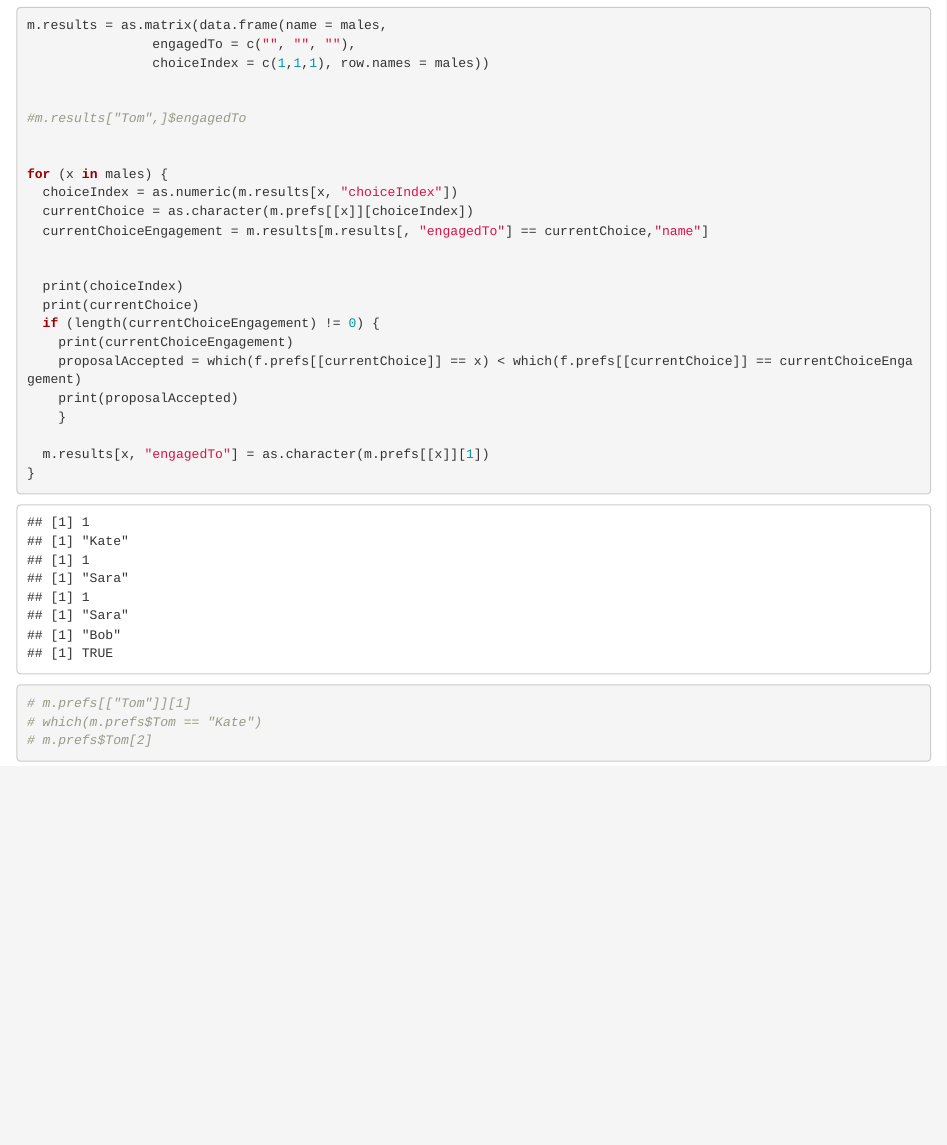
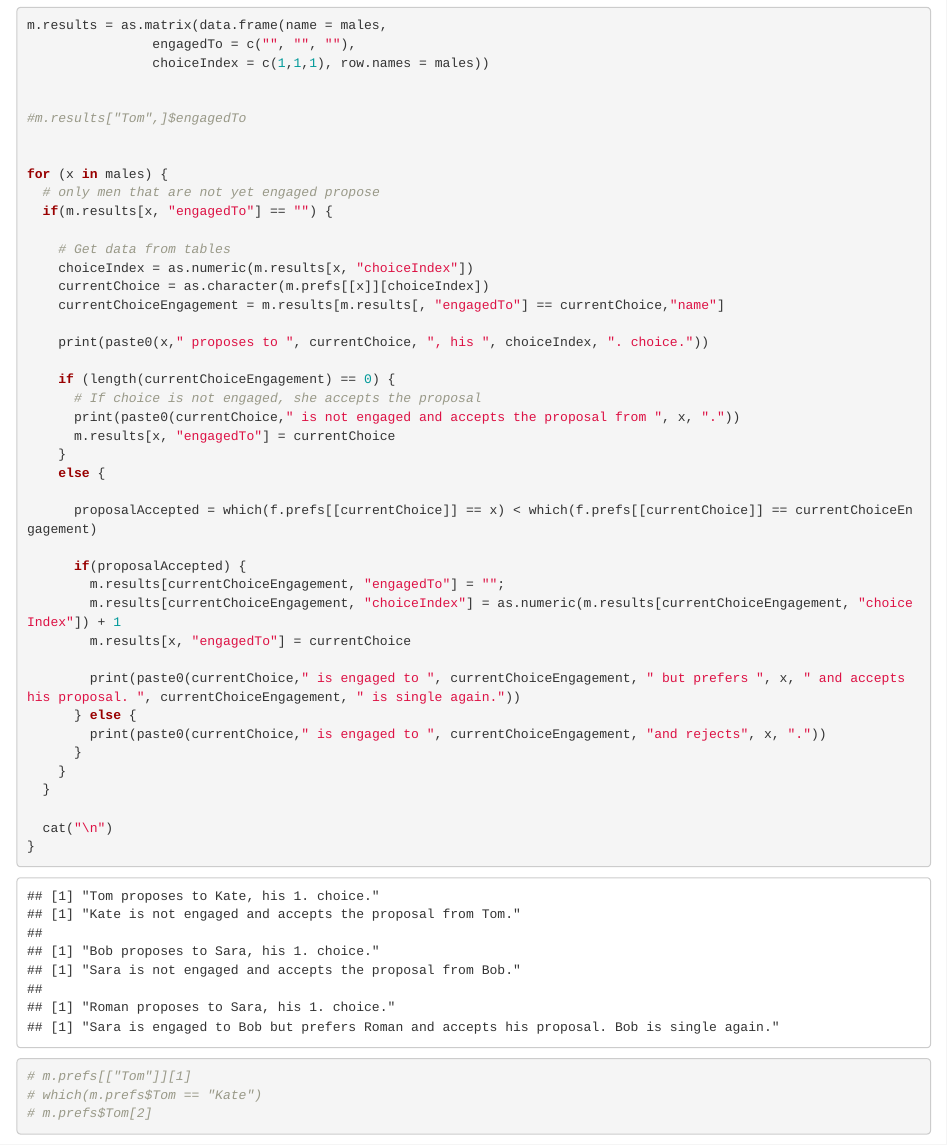
Before and after one commit to JuroUhlar/school_projects, an R Markdown document (Porto_Databases/Stable marriage.Rmd): the page in a window 1100 px wide, from 980 px down. Rendered offline with R 4.5, knitr and Pandoc, with nearby package versions.

Commit message:
Stable marriage draft 2

```diff
--- a/Porto_Databases/Stable marriage.Rmd
+++ b/Porto_Databases/Stable marriage.Rmd
@@ -74,20 +74,38 @@ m.results = as.matrix(data.frame(name = males,
 
 
 for (x in males) {
-  choiceIndex = as.numeric(m.results[x, "choiceIndex"])
-  currentChoice = as.character(m.prefs[[x]][choiceIndex])
-  currentChoiceEngagement = m.results[m.results[, "engagedTo"] == currentChoice,"name"]
+  # only men that are not yet engaged propose
+  if(m.results[x, "engagedTo"] == "") {
 
+    # Get data from tables
+    choiceIndex = as.numeric(m.results[x, "choiceIndex"])
+    currentChoice = as.character(m.prefs[[x]][choiceIndex])
+    currentChoiceEngagement = m.results[m.results[, "engagedTo"] == currentChoice,"name"]
 
-  print(choiceIndex)
-  print(currentChoice)
-  if (length(currentChoiceEngagement) != 0) {
-    print(currentChoiceEngagement)
-    proposalAccepted = which(f.prefs[[currentChoice]] == x) < which(f.prefs[[currentChoice]] == currentChoiceEngagement)
-    print(proposalAccepted)
+    print(paste0(x," proposes to ", currentChoice, ", his ", choiceIndex, ". choice."))
+
+    if (length(currentChoiceEngagement) == 0) {
+      # If choice is not engaged, she accepts the proposal
+      print(paste0(currentChoice," is not engaged and accepts the proposal from ", x, "."))
+      m.results[x, "engagedTo"] = currentChoice
     }
+    else {
 
-  m.results[x, "engagedTo"] = as.character(m.prefs[[x]][1])
+      proposalAccepted = which(f.prefs[[currentChoice]] == x) < which(f.prefs[[currentChoice]] == currentChoiceEngagement)
+
+      if(proposalAccepted) {
+        m.results[currentChoiceEngagement, "engagedTo"] = "";
+        m.results[currentChoiceEngagement, "choiceIndex"] = as.numeric(m.results[currentChoiceEngagement, "choiceIndex"]) + 1
+        m.results[x, "engagedTo"] = currentChoice
+
+        print(paste0(currentChoice," is engaged to ", currentChoiceEngagement, " but prefers ", x, " and accepts his proposal. ", currentChoiceEngagement, " is single again."))
+      } else {
+        print(paste0(currentChoice," is engaged to ", currentChoiceEngagement, "and rejects", x, "."))
+      }
+    }
+  }
+
+  cat("\n")
 }
 
 # m.prefs[["Tom"]][1]
```
